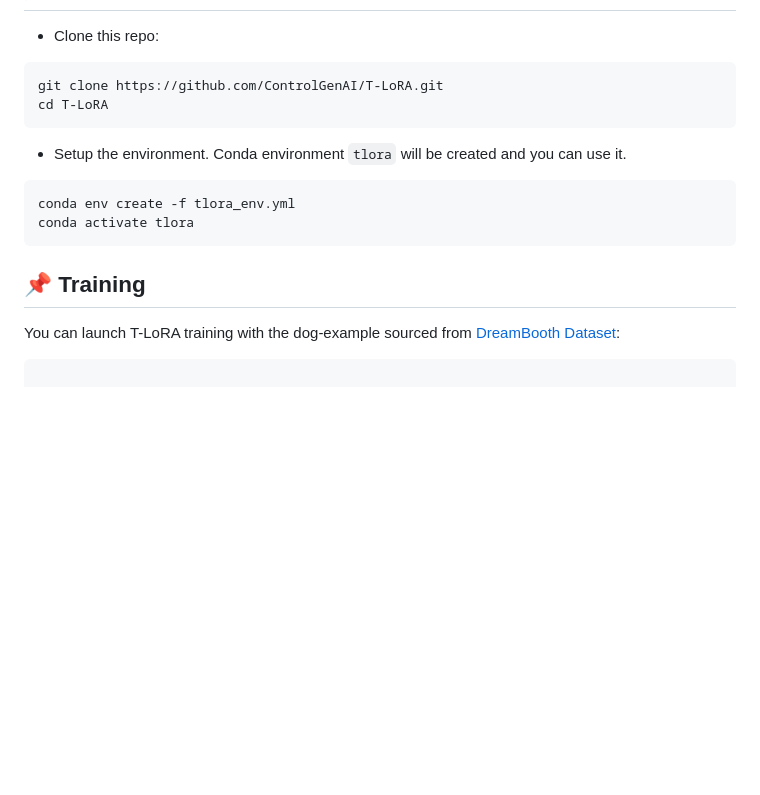
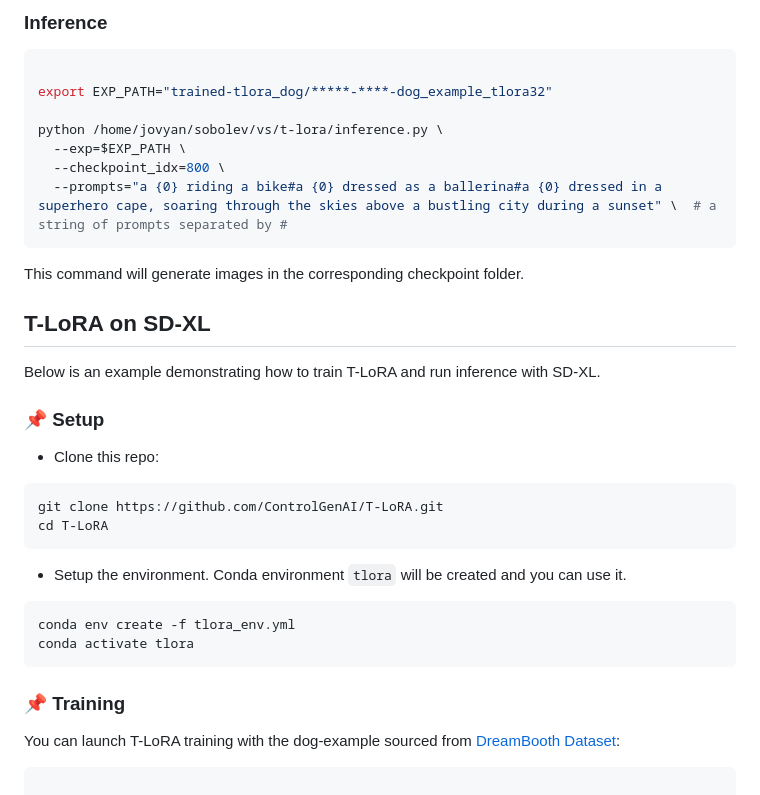
Before and after one commit to ControlGenAI/T-LoRA, a Markdown page: README.md, the part around one of its changes. Drawn GitHub-style; blank space fills up the shorter version.

````diff
--- a/README.md
+++ b/README.md
@@ -27,3 +96,20 @@ To run our method, please ensure you meet the following hardware and software re
+### Inference
+
+```bash
+
+export EXP_PATH="trained-tlora_dog/*****-****-dog_example_tlora32"
+
+python /home/jovyan/sobolev/vs/t-lora/inference.py \
+  --exp=$EXP_PATH \
+  --checkpoint_idx=800 \
+  --prompts="a {0} riding a bike#a {0} dressed as a ballerina#a {0} dressed in a superhero cape, soaring through the skies above a bustling city during a sunset" \  # a string of prompts separated by #
+```
+
+This command will generate images in the corresponding checkpoint folder.
+
+## T-LoRA on SD-XL
+Below is an example demonstrating how to train T-LoRA and run inference with SD-XL.
+### 📌 Setup
 
 * Clone this repo:
 ```bash
@@ -37,7 +123,7 @@ conda env create -f tlora_env.yml
 conda activate tlora
 ```
 
-## 📌 Training
+### 📌 Training
 
 You can launch T-LoRA training with the dog-example sourced from [DreamBooth Dataset](https://github.com/google/dreambooth):
 
````
Also changed, not shown: other parts of README.md (+71 -2 lines).
